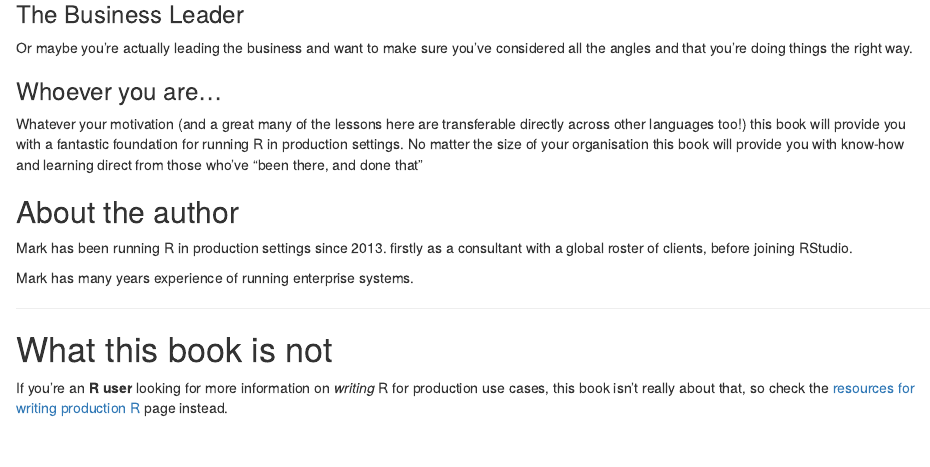
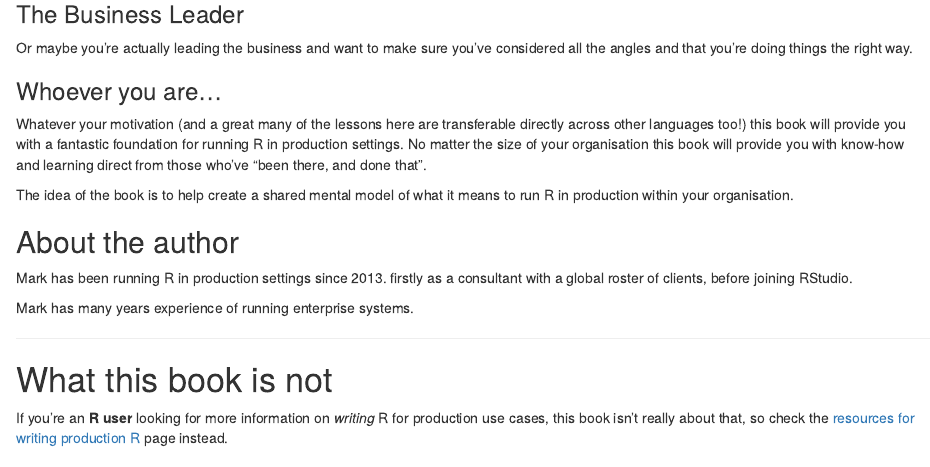
Before and after one commit to rinprod/rinprod.com, an R Markdown document (index.Rmd): the page in a window 1100 px wide, from 1450 px down. Rendered offline with R 4.5, knitr and Pandoc, with nearby package versions; drawn as R Markdown's standard HTML page in place of the format the file asks for.

Commit message:
saving wip

```diff
--- a/index.Rmd
+++ b/index.Rmd
@@ -59,7 +59,9 @@ Or maybe you're actually leading the business and want to make sure you've consi
 
 ### Whoever you are...
 
-Whatever your motivation (and a great many of the lessons here are transferable directly across other languages too!) this book will provide you with a fantastic foundation for running R in production settings. No matter the size of your organisation this book will provide you with know-how and learning direct from those who've "been there, and done that"
+Whatever your motivation (and a great many of the lessons here are transferable directly across other languages too!) this book will provide you with a fantastic foundation for running R in production settings. No matter the size of your organisation this book will provide you with know-how and learning direct from those who've "been there, and done that".
+
+The idea of the book is to help create a shared mental model of what it means to run R in production within your organisation.
 
 ## About the author
 
```
